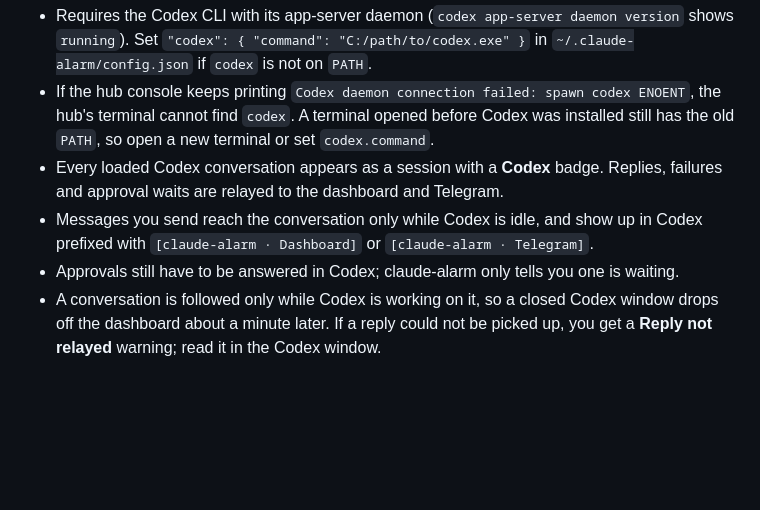
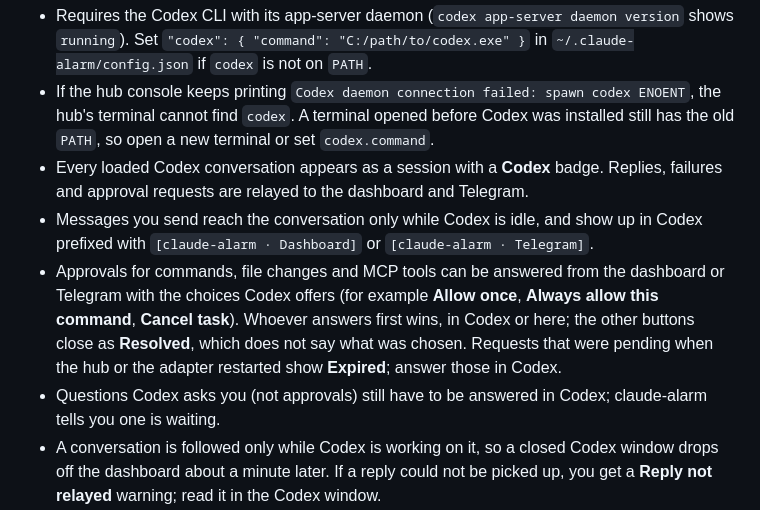
Before and after one commit to delt96/delt-claude-alarm, a Markdown page: README.md, the part around the change. GitHub-like rendering; blank space fills up the shorter version.

Commit message:
docs: explain answering Codex approvals from the dashboard and Telegram
Co-Authored-By: Claude Haiku 4.5 <noreply@anthropic.com>

```diff
--- a/README.md
+++ b/README.md
@@ -185,9 +185,10 @@ claude-alarm hub start
 
 - Requires the Codex CLI with its app-server daemon (`codex app-server daemon version` shows `running`). Set `"codex": { "command": "C:/path/to/codex.exe" }` in `~/.claude-alarm/config.json` if `codex` is not on `PATH`.
 - If the hub console keeps printing `Codex daemon connection failed: spawn codex ENOENT`, the hub's terminal cannot find `codex`. A terminal opened before Codex was installed still has the old `PATH`, so open a new terminal or set `codex.command`.
-- Every loaded Codex conversation appears as a session with a **Codex** badge. Replies, failures and approval waits are relayed to the dashboard and Telegram.
+- Every loaded Codex conversation appears as a session with a **Codex** badge. Replies, failures and approval requests are relayed to the dashboard and Telegram.
 - Messages you send reach the conversation only while Codex is idle, and show up in Codex prefixed with `[claude-alarm · Dashboard]` or `[claude-alarm · Telegram]`.
-- Approvals still have to be answered in Codex; claude-alarm only tells you one is waiting.
+- Approvals for commands, file changes and MCP tools can be answered from the dashboard or Telegram with the choices Codex offers (for example **Allow once**, **Always allow this command**, **Cancel task**). Whoever answers first wins, in Codex or here; the other buttons close as **Resolved**, which does not say what was chosen. Requests that were pending when the hub or the adapter restarted show **Expired**; answer those in Codex.
+- Questions Codex asks you (not approvals) still have to be answered in Codex; claude-alarm tells you one is waiting.
 - A conversation is followed only while Codex is working on it, so a closed Codex window drops off the dashboard about a minute later. If a reply could not be picked up, you get a **Reply not relayed** warning; read it in the Codex window.
 - If Codex runs on another PC, run `claude-alarm codex start` there with that PC's config pointing at your hub.
 
```
